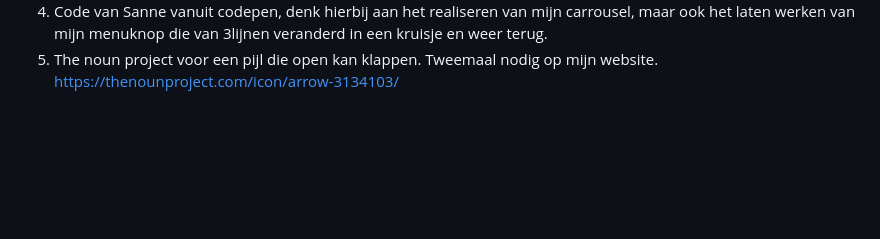
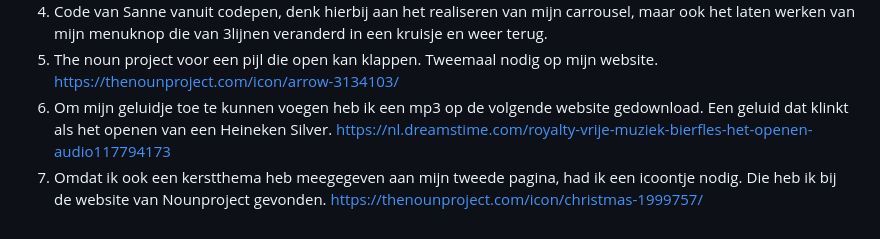
Before and after one commit to KyaraFrankena/FED, a Markdown page: README.md, the part around the change. Rendered like a GitHub page; blank space fills up the shorter version.

```diff
--- a/README.md
+++ b/README.md
@@ -312,5 +312,11 @@ Feedback vanuit Sanne na het gesprek:
      mijn menuknop die van 3lijnen veranderd in een kruisje en weer terug.
   5. The noun project voor een pijl die open kan klappen. Tweemaal nodig op mijn website.
     https://thenounproject.com/icon/arrow-3134103/
+  6. Om mijn geluidje toe te kunnen voegen heb ik een mp3 op de volgende website gedownload. Een geluid dat klinkt
+    als het openen van een Heineken Silver.
+    https://nl.dreamstime.com/royalty-vrije-muziek-bierfles-het-openen-audio117794173
+  7. Omdat ik ook een kerstthema heb meegegeven aan mijn tweede pagina, had ik een icoontje nodig. Die heb ik
+     bij de website van Nounproject gevonden.
+     https://thenounproject.com/icon/christmas-1999757/
 
 </details>
```
Also changed, not shown: images/heinekenKerstboom4.png (added), 7 other files.
